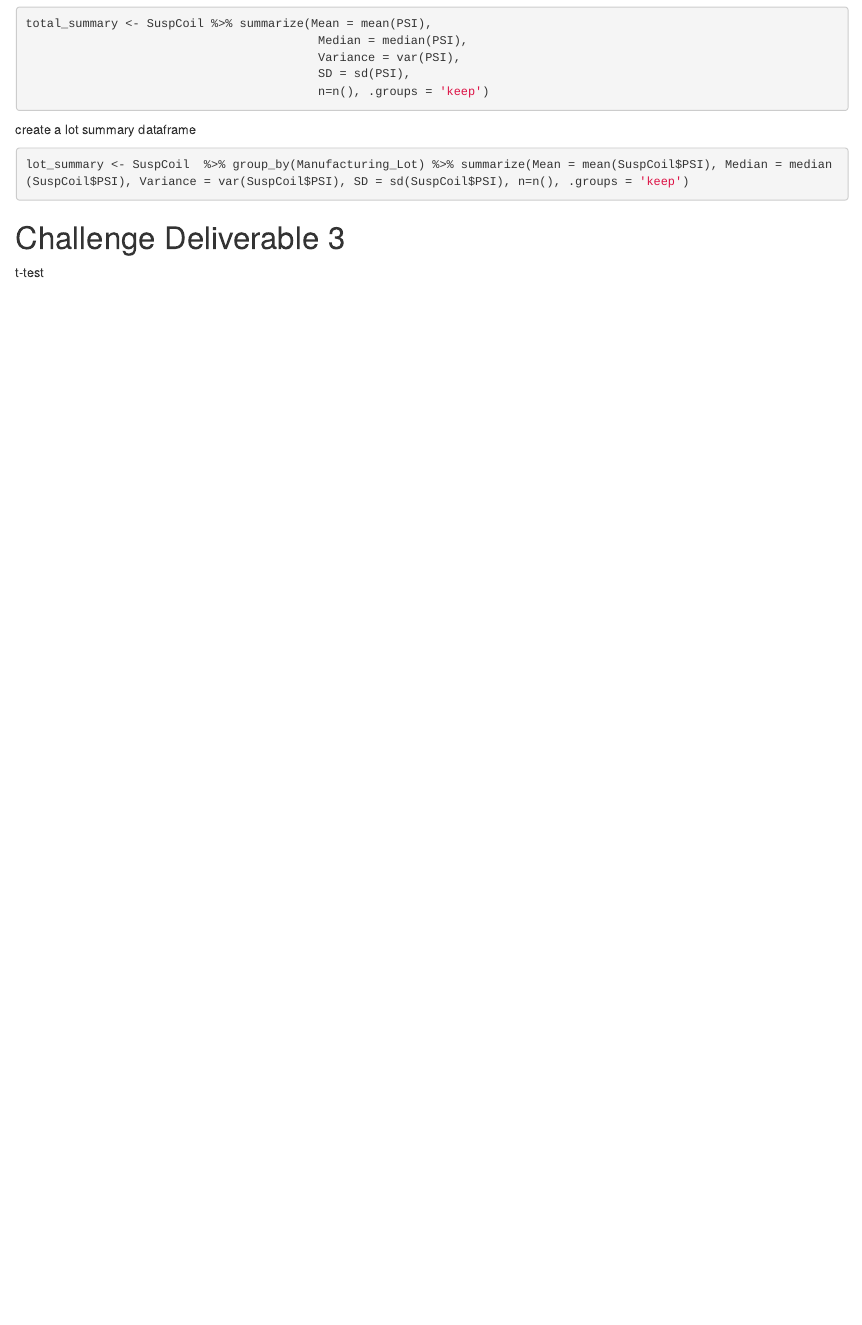
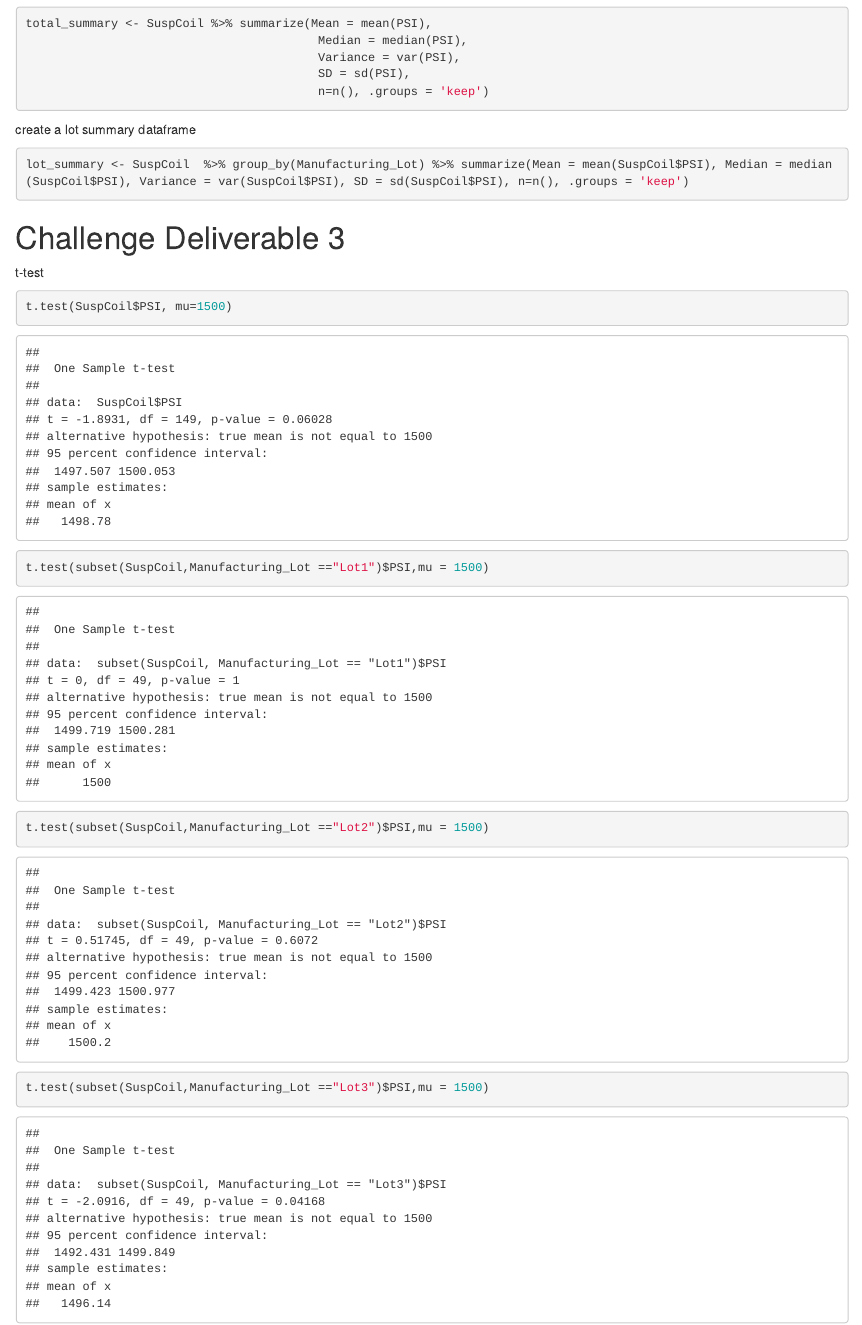
Before and after one commit to limaggieling/MechaCar_Statistical_Analysis, an R Markdown document (MechaCarChallenge.Rmd): the page in a window 1100 px wide, from 1880 px down. Rendered offline with R 4.5, knitr and Pandoc, with nearby package versions.

Commit message:
deliverable 3

````diff
--- a/MechaCarChallenge.Rmd
+++ b/MechaCarChallenge.Rmd
@@ -54,3 +54,11 @@ lot_summary <- SuspCoil  %>% group_by(Manufacturing_Lot) %>% summarize(Mean = me
 # Challenge Deliverable 3
 
 t-test
+```{r}
+t.test(SuspCoil$PSI, mu=1500)
+```
+```{r}
+t.test(subset(SuspCoil,Manufacturing_Lot =="Lot1")$PSI,mu = 1500)
+t.test(subset(SuspCoil,Manufacturing_Lot =="Lot2")$PSI,mu = 1500)
+t.test(subset(SuspCoil,Manufacturing_Lot =="Lot3")$PSI,mu = 1500)
+```
````
